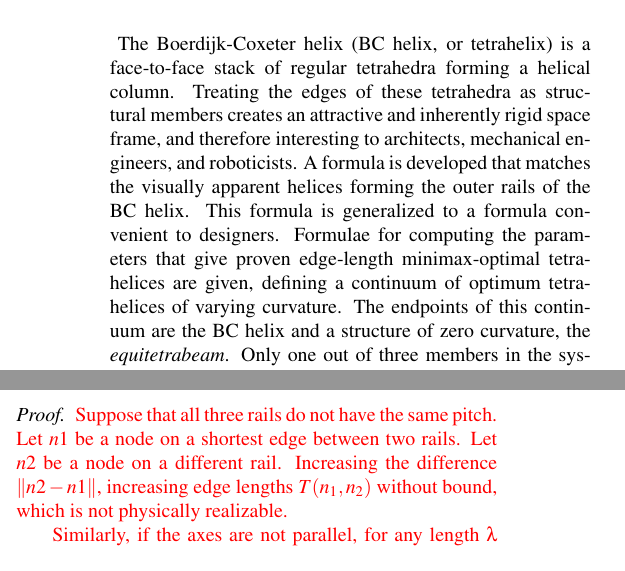
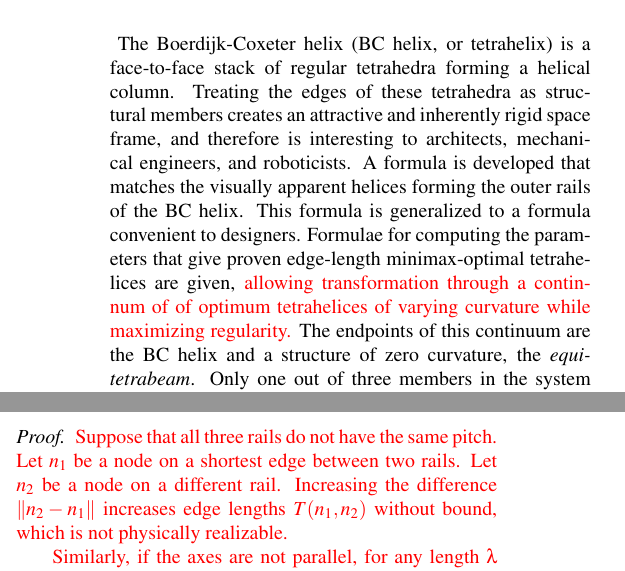
Before and after one commit to PubInv/tetrahelix, a LaTeX document (r1doc/TetrahelixUntwistV2.tex): two parts of the columns of pages 1 and 5 of 12, joined at a grey line, cut so that both start at the same text. Compiled offline with pdfLaTeX; a missing bibliography style is replaced by a similar one.

Commit message:
yet another update

```diff
--- a/r1doc/TetrahelixUntwistV2.tex
+++ b/r1doc/TetrahelixUntwistV2.tex
@@ -66,14 +66,17 @@
   The Boerdijk-Coxeter helix (BC helix, or tetrahelix) is a
   face-to-face stack of regular tetrahedra forming a helical column.  Treating the edges of
   these tetrahedra as structural members creates an attractive and
-  inherently rigid space frame, and therefore interesting to architects,
+  inherently rigid space frame, and therefore is interesting to architects,
   mechanical engineers, and roboticists.  A formula is developed that matches the
   visually apparent helices forming the outer rails of the BC helix.
   This formula is generalized to a formula convenient to designers.
   Formulae for
   computing the
   parameters that give proven edge-length minimax-optimal tetrahelices
-  are given, defining a continuum of optimum tetrahelices of varying curvature.
+  are given,
+  \highlighttext{
+  allowing transformation through a continnum of
+  of optimum tetrahelices of varying curvature while maximizing regularity.}
   The endpoints of this continuum are the BC helix and
   a structure of zero curvature, the \emph{equitetrabeam}.
  Only one out of three members in the system change their length \highlighttext{ to transform
@@ -560,9 +563,9 @@ is the result of the \cref{sec:parameterizing}.
 \begin{proof}
 \highlighttext{
 Suppose that all three rails do not have the same pitch.
-Let $n1$ be a node on a  shortest edge between
-two rails. Let $n2$ be a node on a different rail.
-Increasing the difference $\|n2-n1\|$, increasing edge lengths $T(n_1,n_2)$
+Let $n_1$ be a node on a  shortest edge between
+two rails. Let $n_2$ be a node on a different rail.
+Increasing the difference $\|n_2-n_1\|$ increases edge lengths $T(n_1,n_2)$
 without bound,
 which is not physically realizable.
 }
```
Also changed, not shown: r1doc/RebuttalTetrahelixUntwistV2.tex (+2 -4 lines), r1doc/TetrahelixUntwistV2.tex (14 more changed lines).
